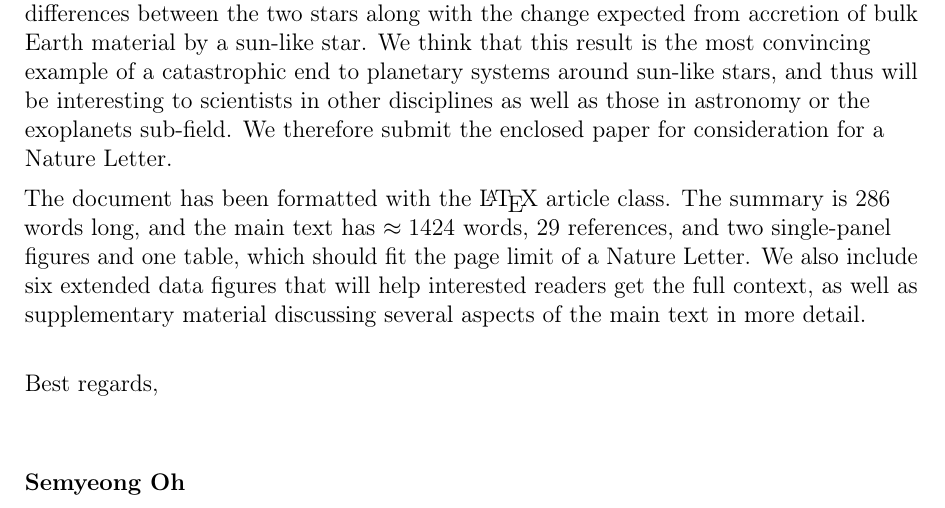
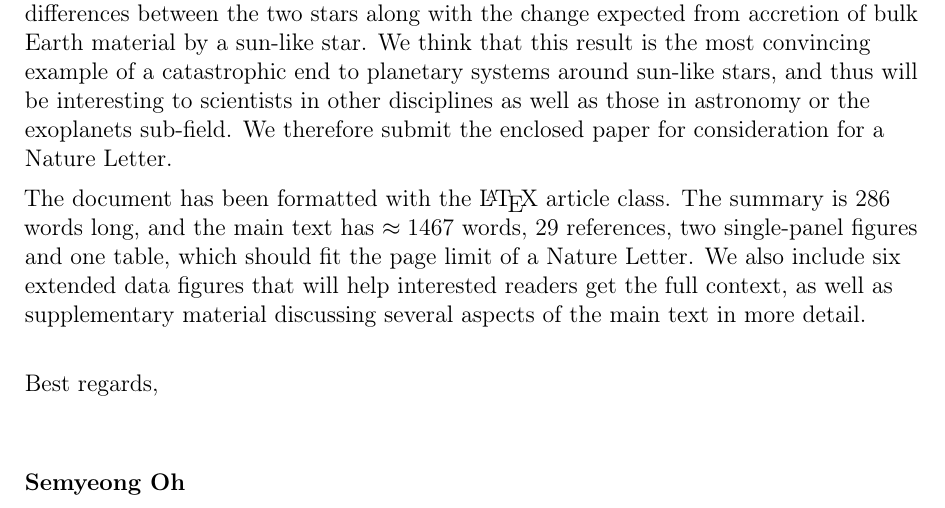
Before and after one commit to smoh/Group1199, a LaTeX CV (paper/coverletter.tex): part of the page, cut so that both start at the same text. Compiled offline with pdfLaTeX.

Commit message:
Tweak counts

```diff
--- a/paper/coverletter.tex
+++ b/paper/coverletter.tex
@@ -53,10 +53,9 @@ the exoplanets sub-field. We therefore submit the enclosed paper for
 consideration for a Nature Letter.
 
 The document has been formatted with the \LaTeX\ article class.
-The summary is 286 words long, and the main text has $\approx 1424$ words,
-29 references,
-and two single-panel figures and one table, which should fit the page limit
-of a Nature Letter.
+The summary is 286 words long, and the main text has $\approx 1467$ words, 29
+references, two single-panel figures and one table, which should fit the page
+limit of a Nature Letter.
 We also include six extended data figures that will help interested readers
 get the full context, as well as supplementary material discussing several
 aspects of the main text in more detail.
```
